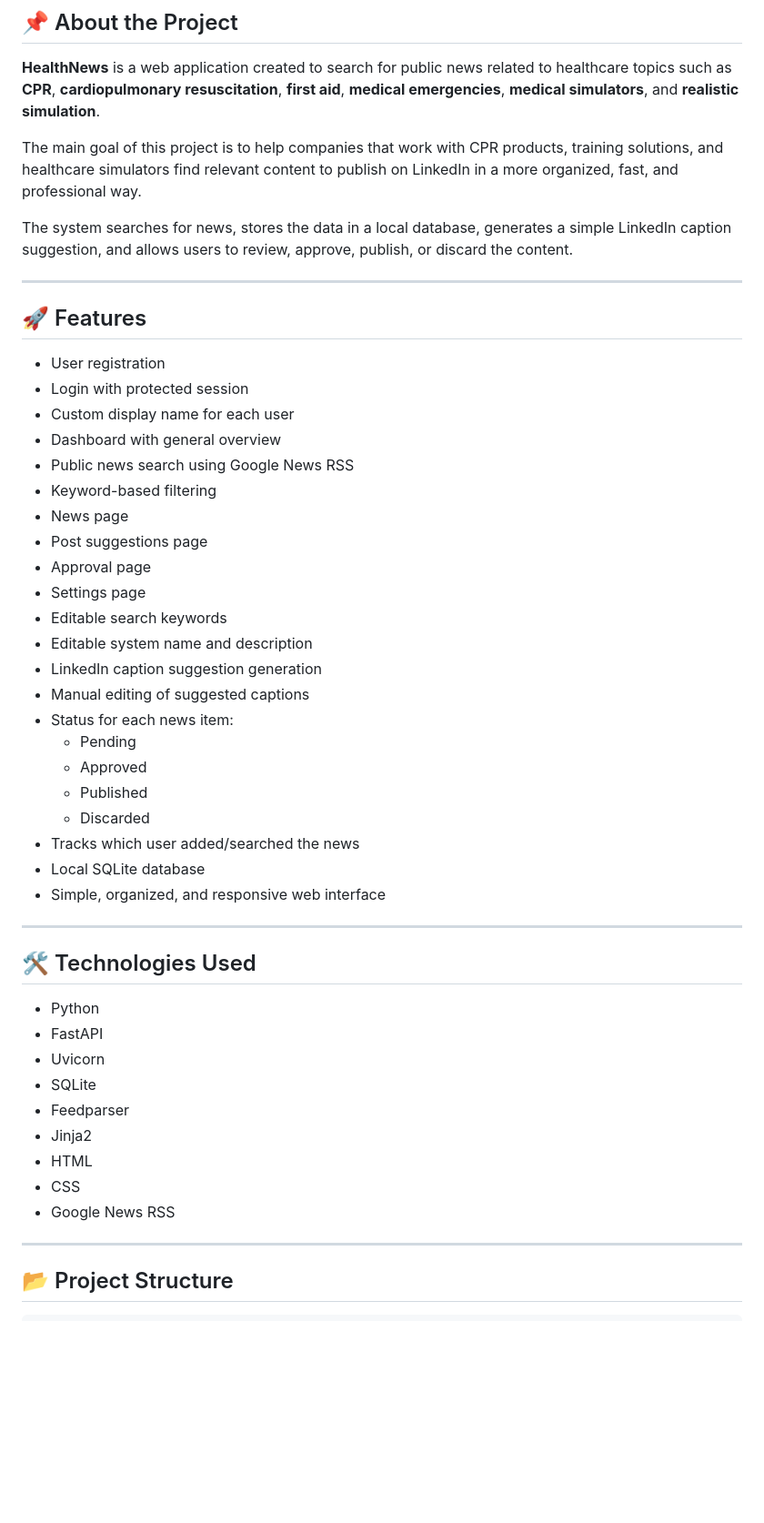
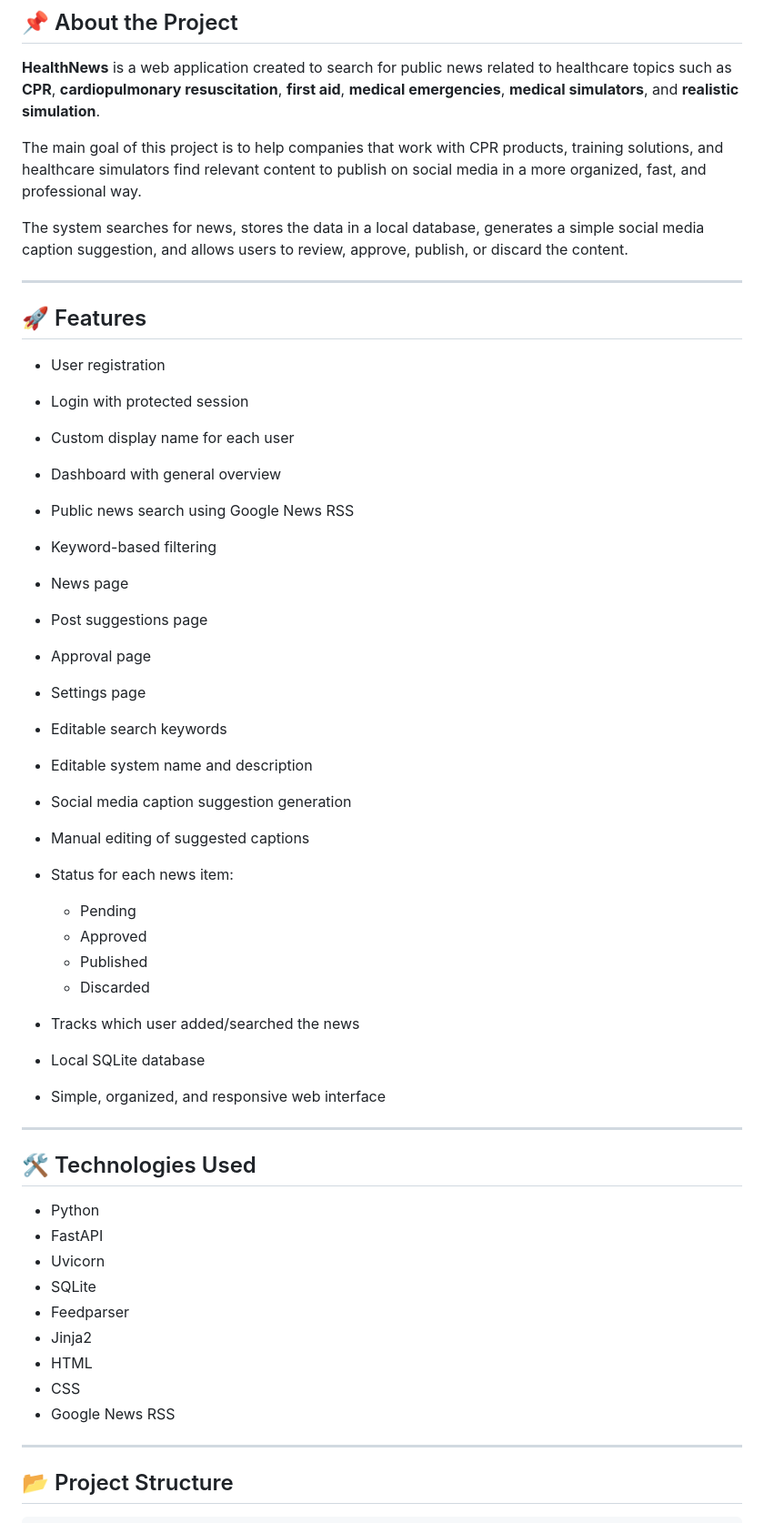
Before and after one commit to Andrewalvesr/-HealthNews, a Markdown page: README.md, the part around one of its changes. Shown at 91% size. Drawn GitHub-style; blank space fills up the shorter version.

Commit message:
Update README documentation

```diff
--- a/README.md
+++ b/README.md
@@ -272,50 +280,51 @@ Projeto desenvolvido por **Andrew R**.
 
 **HealthNews** is a web application created to search for public news related to healthcare topics such as **CPR**, **cardiopulmonary resuscitation**, **first aid**, **medical emergencies**, **medical simulators**, and **realistic simulation**.
 
-The main goal of this project is to help companies that work with CPR products, training solutions, and healthcare simulators find relevant content to publish on LinkedIn in a more organized, fast, and professional way.
+The main goal of this project is to help companies that work with CPR products, training solutions, and healthcare simulators find relevant content to publish on social media in a more organized, fast, and professional way.
 
-The system searches for news, stores the data in a local database, generates a simple LinkedIn caption suggestion, and allows users to review, approve, publish, or discard the content.
+The system searches for news, stores the data in a local database, generates a simple social media caption suggestion, and allows users to review, approve, publish, or discard the content.
 
 ---
 
 ## 🚀 Features
 
-- User registration
-- Login with protected session
-- Custom display name for each user
-- Dashboard with general overview
-- Public news search using Google News RSS
-- Keyword-based filtering
-- News page
-- Post suggestions page
-- Approval page
-- Settings page
-- Editable search keywords
-- Editable system name and description
-- LinkedIn caption suggestion generation
-- Manual editing of suggested captions
-- Status for each news item:
-  - Pending
-  - Approved
-  - Published
-  - Discarded
-- Tracks which user added/searched the news
-- Local SQLite database
-- Simple, organized, and responsive web interface
+* User registration
+* Login with protected session
+* Custom display name for each user
+* Dashboard with general overview
+* Public news search using Google News RSS
+* Keyword-based filtering
+* News page
+* Post suggestions page
+* Approval page
+* Settings page
+* Editable search keywords
+* Editable system name and description
+* Social media caption suggestion generation
+* Manual editing of suggested captions
+* Status for each news item:
+
+  * Pending
+  * Approved
+  * Published
+  * Discarded
+* Tracks which user added/searched the news
+* Local SQLite database
+* Simple, organized, and responsive web interface
 
 ---
 
 ## 🛠️ Technologies Used
 
-- Python
-- FastAPI
-- Uvicorn
-- SQLite
-- Feedparser
-- Jinja2
-- HTML
-- CSS
-- Google News RSS
+* Python
+* FastAPI
+* Uvicorn
+* SQLite
+* Feedparser
+* Jinja2
+* HTML
+* CSS
+* Google News RSS
 
 ---
 
```
Also changed, not shown: other parts of README.md (+104 -96 lines).
